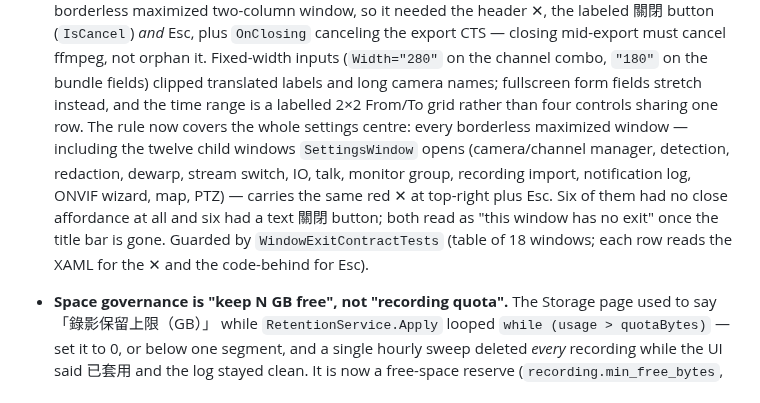
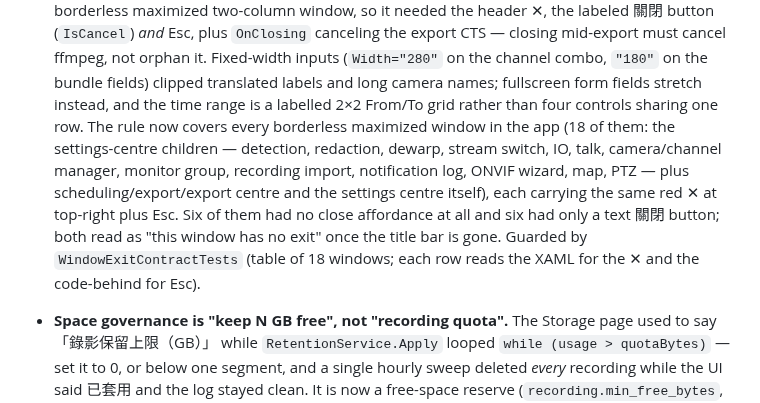
Before and after one commit to js0935/HeliVMS, a Markdown page: AGENTS.md, the part around the change. Rendered like a GitHub page.

Commit message:
AGENTS.md 視窗數量措辭修正
上一句寫「十二個子視窗」卻列了十三項，且 WindowExitContractTests 實際是 18 個
視窗（含排程／匯出／匯出中心與設定中心本身）。改成照清單描述，數量與測試一致，
避免下一個人以為契約只涵蓋子視窗。

```diff
--- a/AGENTS.md
+++ b/AGENTS.md
@@ -344,14 +344,14 @@ Notes that will save you time:
   mid-export must cancel ffmpeg, not orphan it. Fixed-width inputs (`Width="280"` on the channel
   combo, `"180"` on the bundle fields) clipped translated labels and long camera names;
   fullscreen form fields stretch instead, and the time range is a labelled 2×2 From/To grid
-  rather than four controls sharing one row. The rule now covers the whole settings centre:
-  every borderless maximized window — including the twelve child windows `SettingsWindow` opens
-  (camera/channel manager, detection, redaction, dewarp, stream switch, IO, talk, monitor group,
-  recording import, notification log, ONVIF wizard, map, PTZ) — carries the same red ✕ at
-  top-right plus Esc. Six of them had no close affordance at all and six had a text 關閉 button;
-  both read as "this window has no exit" once the title bar is gone. Guarded by
-  `WindowExitContractTests` (table of 18 windows; each row reads the XAML for the ✕ and the
-  code-behind for Esc).
+  rather than four controls sharing one row. The rule now covers every borderless maximized
+  window in the app (18 of them: the settings-centre children — detection, redaction, dewarp,
+  stream switch, IO, talk, camera/channel manager, monitor group, recording import, notification
+  log, ONVIF wizard, map, PTZ — plus scheduling/export/export centre and the settings centre
+  itself), each carrying the same red ✕ at top-right plus Esc. Six of them had no close
+  affordance at all and six had only a text 關閉 button; both read as "this window has no exit"
+  once the title bar is gone. Guarded by `WindowExitContractTests` (table of 18 windows; each
+  row reads the XAML for the ✕ and the code-behind for Esc).
 - **Space governance is "keep N GB free", not "recording quota".** The Storage page used to say
   「錄影保留上限（GB）」 while `RetentionService.Apply` looped `while (usage > quotaBytes)` — set it
   to 0, or below one segment, and a single hourly sweep deleted *every* recording while the UI
```
